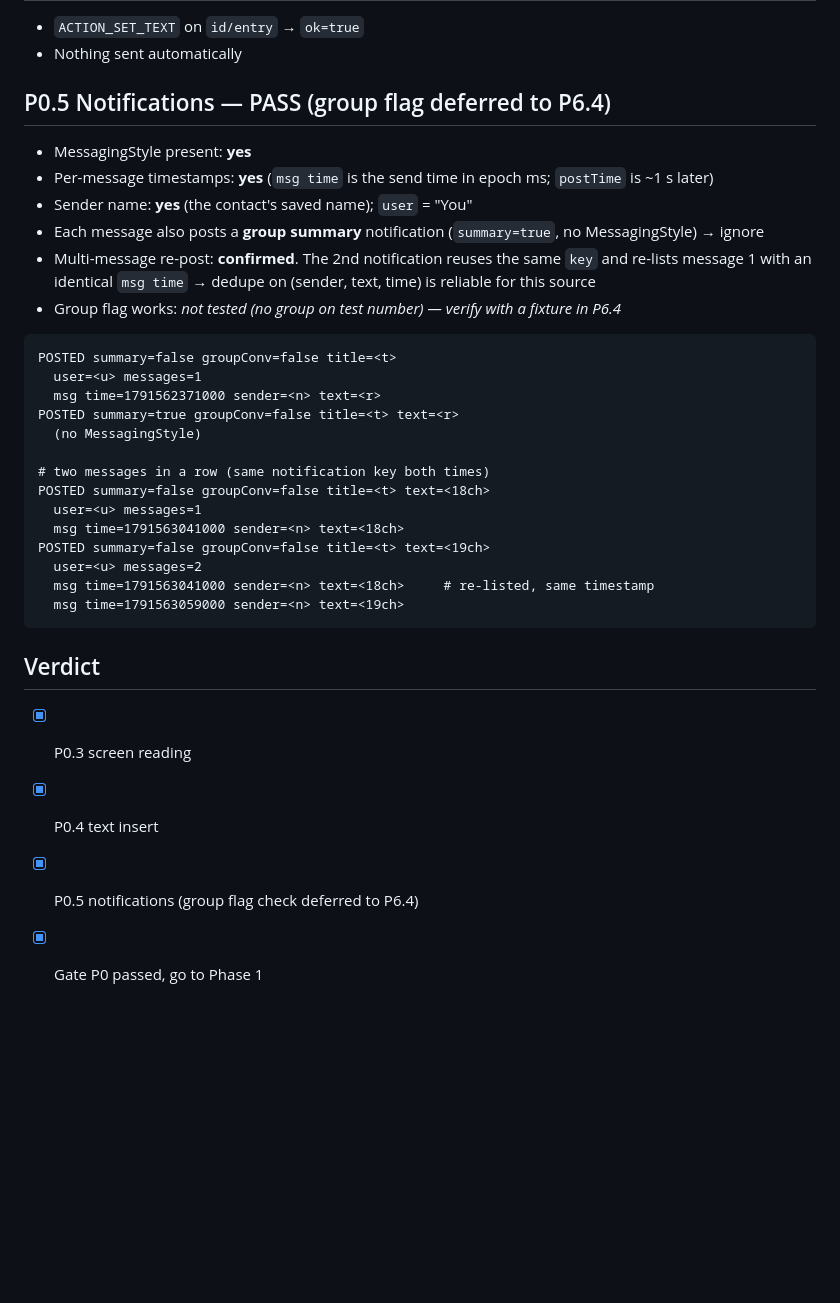
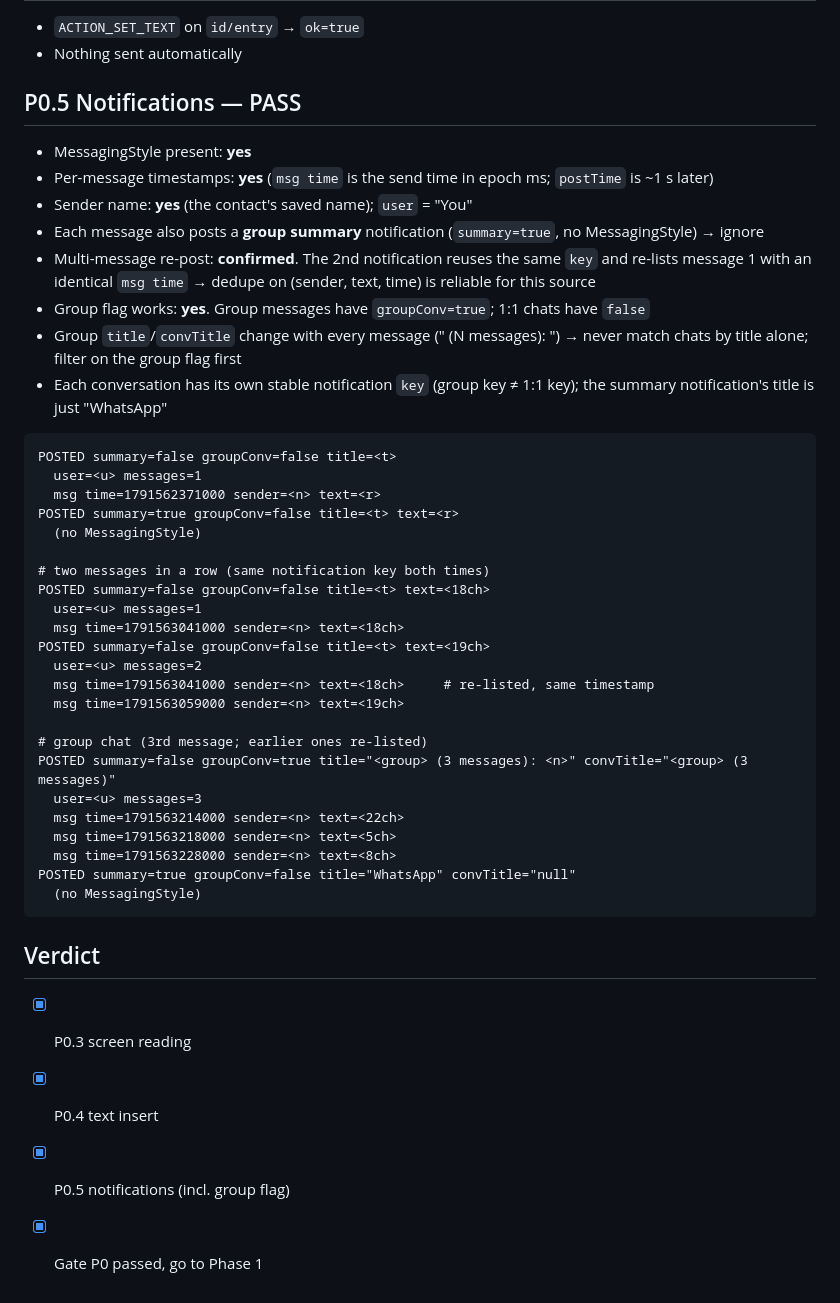
Before and after one commit to ARUNJITHpm/gf_ai, a Markdown page: spikes/notes.md, the part around the change. Rendered like a GitHub page; blank space fills up the shorter version.

Commit message:
P0.5: group notification check passes
Co-Authored-By: Claude Opus 5.5 <noreply@anthropic.com>

````diff
--- a/spikes/notes.md
+++ b/spikes/notes.md
@@ -51,13 +51,15 @@ FrameLayout id=send_container / ImageButton id=voice_note_btn       # never touc
 - `ACTION_SET_TEXT` on `id/entry` → `ok=true`
 - Nothing sent automatically
 
-## P0.5 Notifications — PASS (group flag deferred to P6.4)
+## P0.5 Notifications — PASS
 - MessagingStyle present: **yes**
 - Per-message timestamps: **yes** (`msg time` is the send time in epoch ms; `postTime` is ~1 s later)
 - Sender name: **yes** (the contact's saved name); `user` = "You"
 - Each message also posts a **group summary** notification (`summary=true`, no MessagingStyle) → ignore
 - Multi-message re-post: **confirmed**. The 2nd notification reuses the same `key` and re-lists message 1 with an identical `msg time` → dedupe on (sender, text, time) is reliable for this source
-- Group flag works: _not tested (no group on test number) — verify with a fixture in P6.4_
+- Group flag works: **yes**. Group messages have `groupConv=true`; 1:1 chats have `false`
+- Group `title`/`convTitle` change with every message ("<group> (N messages): <sender>") → never match chats by title alone; filter on the group flag first
+- Each conversation has its own stable notification `key` (group key ≠ 1:1 key); the summary notification's title is just "WhatsApp"
 
 ```
 POSTED summary=false groupConv=false title=<t>
@@ -74,10 +76,19 @@ POSTED summary=false groupConv=false title=<t> text=<19ch>
   user=<u> messages=2
   msg time=1791563041000 sender=<n> text=<18ch>     # re-listed, same timestamp
   msg time=1791563059000 sender=<n> text=<19ch>
+
+# group chat (3rd message; earlier ones re-listed)
+POSTED summary=false groupConv=true title="<group> (3 messages): <n>" convTitle="<group> (3 messages)"
+  user=<u> messages=3
+  msg time=1791563214000 sender=<n> text=<22ch>
+  msg time=1791563218000 sender=<n> text=<5ch>
+  msg time=1791563228000 sender=<n> text=<8ch>
+POSTED summary=true groupConv=false title="WhatsApp" convTitle="null"
+  (no MessagingStyle)
 ```
 
 ## Verdict
 - [x] P0.3 screen reading
 - [x] P0.4 text insert
-- [x] P0.5 notifications (group flag check deferred to P6.4)
+- [x] P0.5 notifications (incl. group flag)
 - [x] Gate P0 passed, go to Phase 1
````
Also changed, not shown: IMPLEMENTATION_PLAN.md (+2 -2 lines).
